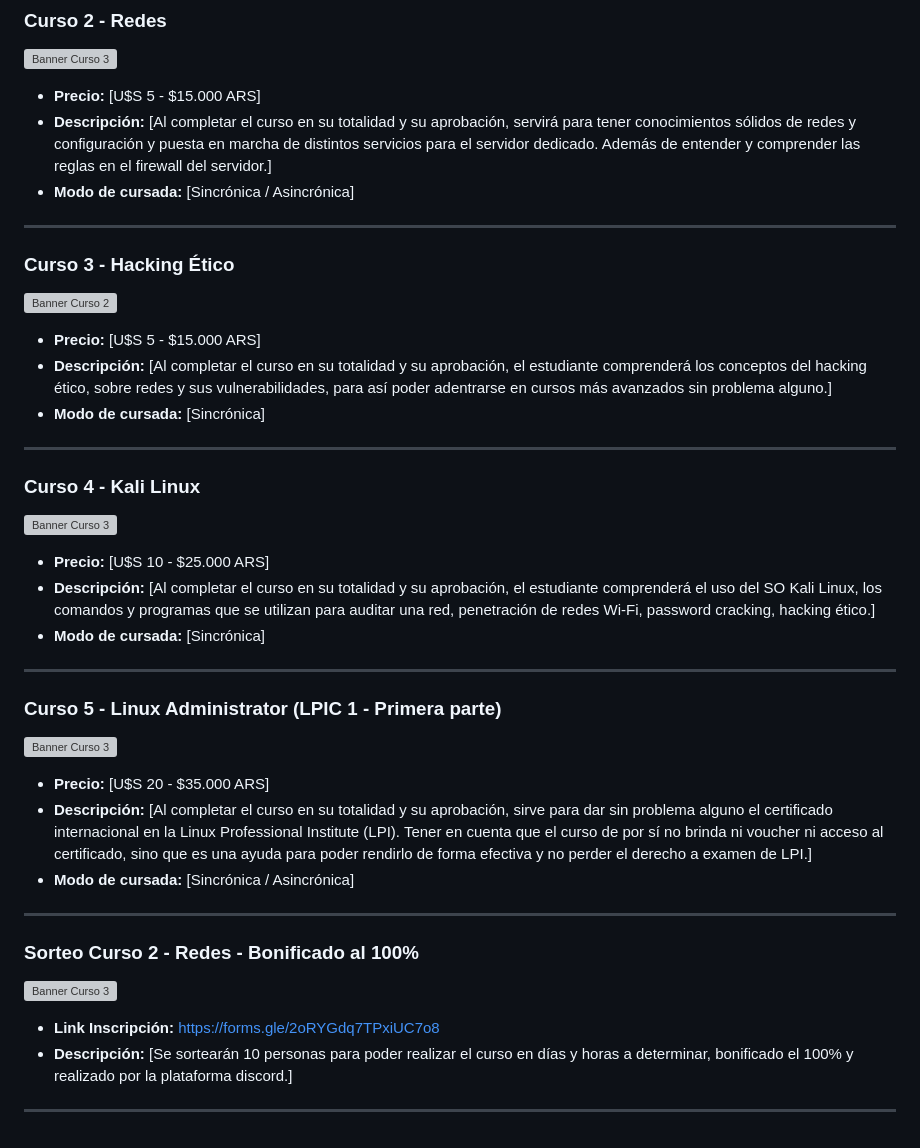
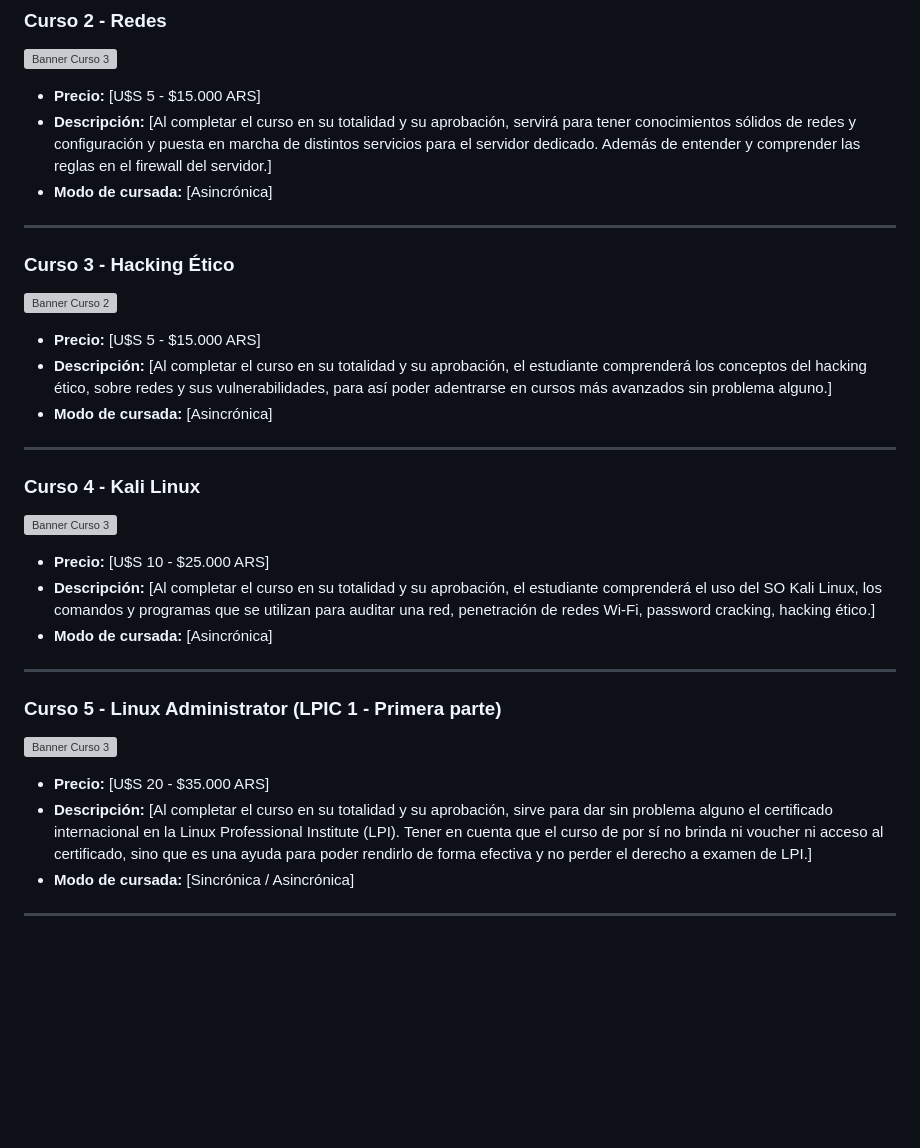
Before and after one commit to matzug/academiatux, a Markdown page: README.md, the part around the change. GitHub-like rendering; blank space fills up the shorter version; grey boxes are pictures that could not be loaded.

```diff
--- a/README.md
+++ b/README.md
@@ -32,7 +32,7 @@ He participado de la FLISOL de Argentina del 2023 dando una clase académica sob
 ![Banner Curso 3](https://www.redeszone.net/app/uploads-redeszone.net/2018/10/Networkctl-estado-redes-linux-930x452.jpg)
 - **Precio:** [U$S 5 - $15.000 ARS]
 - **Descripción:** [Al completar el curso en su totalidad y su aprobación, servirá para tener conocimientos sólidos de redes y configuración y puesta en marcha de distintos servicios para el servidor dedicado. Además de entender y comprender las reglas en el firewall del servidor.]
-- **Modo de cursada:** [Sincrónica / Asincrónica]
+- **Modo de cursada:** [Asincrónica]
 
 --------------------------------------------
 
@@ -40,7 +40,7 @@ He participado de la FLISOL de Argentina del 2023 dando una clase académica sob
 ![Banner Curso 2](https://www.internautas.org/graficos/Hacking-Etico.jpg)
 - **Precio:** [U$S 5 - $15.000 ARS]
 - **Descripción:** [Al completar el curso en su totalidad y su aprobación, el estudiante comprenderá los conceptos del hacking ético, sobre redes y sus vulnerabilidades, para así poder adentrarse en cursos más avanzados sin problema alguno.]
-- **Modo de cursada:** [Sincrónica]
+- **Modo de cursada:** [Asincrónica]
 
 ---------------------------------------------
 
@@ -48,7 +48,7 @@ He participado de la FLISOL de Argentina del 2023 dando una clase académica sob
 ![Banner Curso 3](https://play-lh.googleusercontent.com/X23bnr4M7EQEFN26u_IaqadPjGgVODiv18ZUPsww-UWjA_m7YkIyQvhwDS3RhfrDh0WU=w240-h480-rw)
 - **Precio:** [U$S 10 - $25.000 ARS]
 - **Descripción:** [Al completar el curso en su totalidad y su aprobación, el estudiante comprenderá el uso del SO Kali Linux, los comandos y programas que se utilizan para auditar una red, penetración de redes Wi-Fi, password cracking, hacking ético.]
-- **Modo de cursada:** [Sincrónica]
+- **Modo de cursada:** [Asincrónica]
 
 ---------------------------------------------
 
@@ -58,13 +58,4 @@ He participado de la FLISOL de Argentina del 2023 dando una clase académica sob
 - **Descripción:** [Al completar el curso en su totalidad y su aprobación, sirve para dar sin problema alguno el certificado internacional en la Linux Professional Institute (LPI). Tener en cuenta que el curso de por sí no brinda ni voucher ni acceso al certificado, sino que es una ayuda para poder rendirlo de forma efectiva y no perder el derecho a examen de LPI.]
 - **Modo de cursada:** [Sincrónica / Asincrónica]
 
-
-
 -------------------------------------------
-
-### Sorteo Curso 2 - Redes - Bonificado al 100%
-![Banner Curso 3](https://tiermaker.com/images/templates/academia-tux---tier-distribuciones-gnu-linux-15747675/157476751682436903.png)
-- **Link Inscripción:** https://forms.gle/2oRYGdq7TPxiUC7o8
-- **Descripción:** [Se sortearán 10 personas para poder realizar el curso en días y horas a determinar, bonificado el 100% y realizado por la plataforma discord.]
-
-------------------------------------------
```
